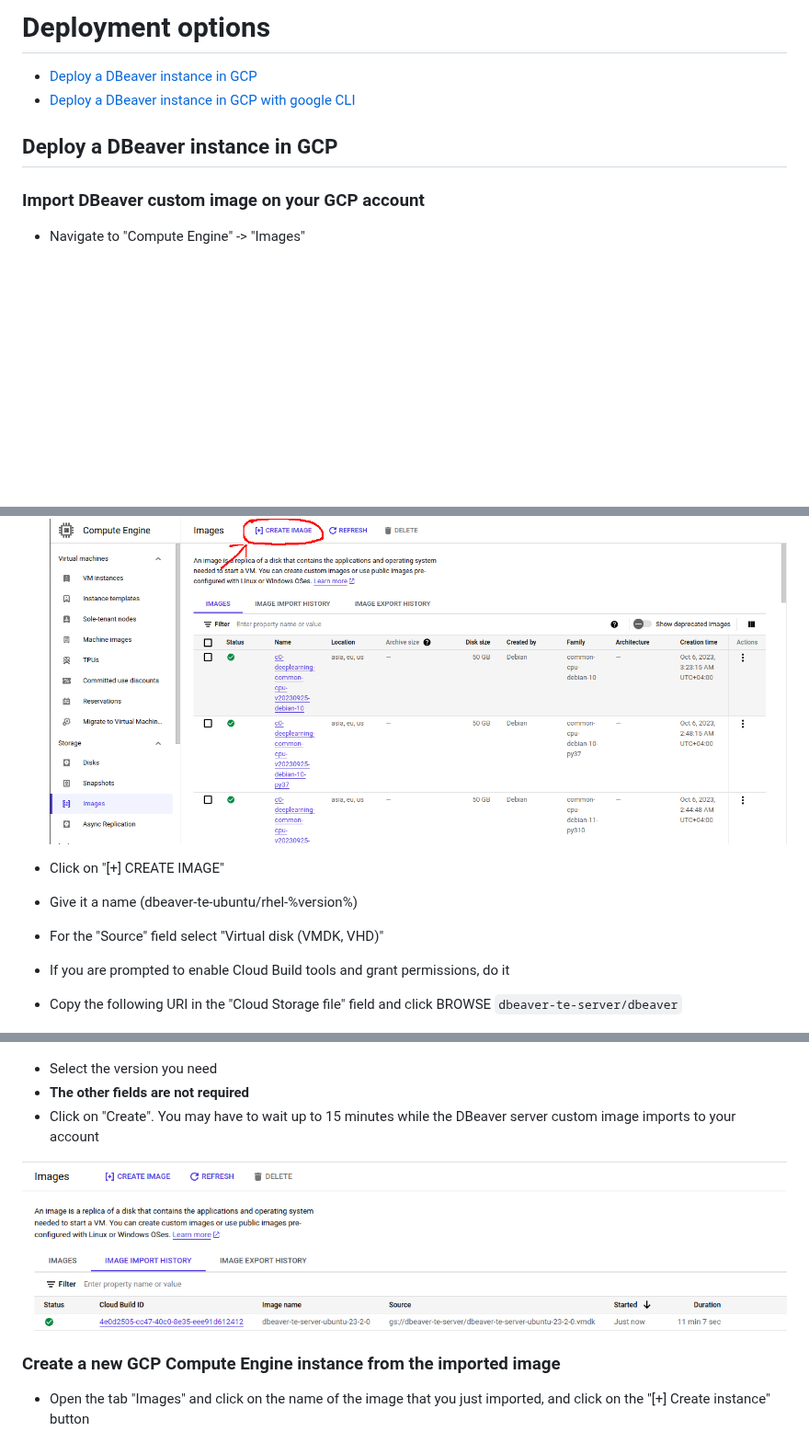
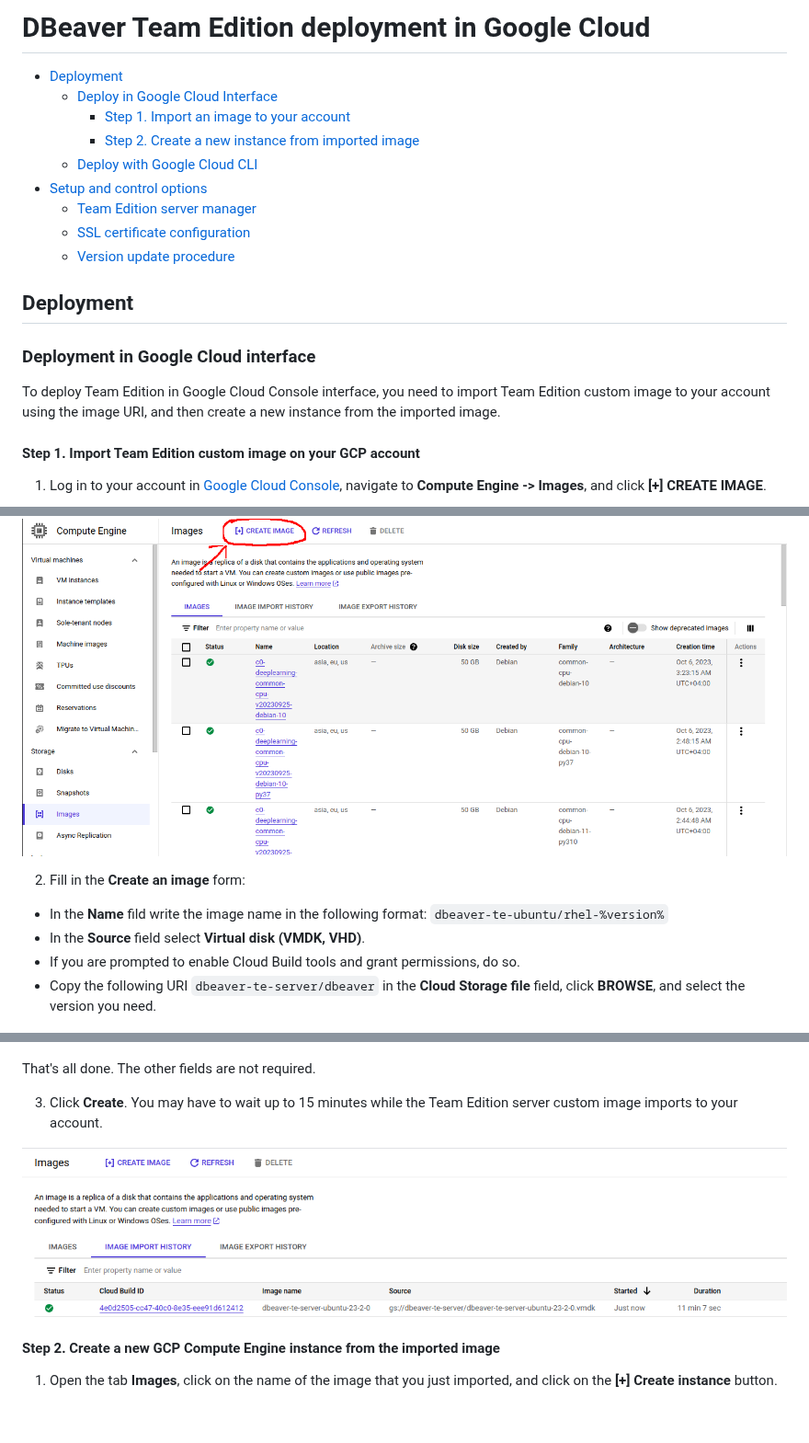
Before and after one commit to dbeaver/team-edition-deploy, a Markdown page: GCP/README.md, 3 parts joined by grey strips. Shown at 92% size. Rendered like a GitHub page; blank space fills up the shorter version.

```diff
--- a/GCP/README.md
+++ b/GCP/README.md
@@ -1,36 +1,47 @@
-# Deployment options
+# DBeaver Team Edition deployment in Google Cloud
 
-- [Deploy a DBeaver instance in GCP](#deploy-a-dbeaver-instance-in-gcp)
-- [Deploy a DBeaver instance in GCP with google CLI](#deploy-a-dbeaver-instance-in-gcp-with-google-cli)
+- [Deployment](#deployment)
+  - [Deploy in Google Cloud Interface](#deployment-in-google-cloud-interface)
+    - [Step 1. Import an image to your account](#step-1-import-team-edition-custom-image-on-your-gcp-account)
+    - [Step 2. Create a new instance from imported image](#step-2-create-a-new-gcp-compute-engine-instance-from-the-imported-image)
+  - [Deploy with Google Cloud CLI](#deployment-with-google-cloud-cli)
+- [Setup and control options](#setup-and-control-options)
+  - [Team Edition server manager](#team-edition-server-manager)
+  - [SSL certificate configuration](#ssl-certificate-configuration)
+  - [Version update procedure](#version-update-procedure)
 
+## Deployment
 
-## Deploy a DBeaver instance in GCP
+### Deployment in Google Cloud interface
 
-### Import DBeaver custom image on your GCP account
+To deploy Team Edition in Google Cloud Console interface, you need to import Team Edition custom image to your account using the image URI, and then create a new instance from the imported image.
 
-- Navigate to "Compute Engine" -> "Images"
+#### Step 1. Import Team Edition custom image on your GCP account
+
+1. Log in to your account in [Google Cloud Console](https://console.cloud.google.com/), navigate to **Compute Engine -> Images**, and click **[+] CREATE IMAGE**.
+
 ![Alt text](<image1.png>)
 
-- Click on "[+] CREATE IMAGE"
-- Give it a name (dbeaver-te-ubuntu/rhel-%version%)
-- For the "Source" field select "Virtual disk (VMDK, VHD)"
-- If you are prompted to enable Cloud Build tools and grant permissions, do it
-- Copy the following URI in the "Cloud Storage file" field and click BROWSE
-`dbeaver-te-server/dbeaver`
+2. Fill in the **Create an image** form:
+
+- In the **Name** fild write the image name in the following format: `dbeaver-te-ubuntu/rhel-%version%`
+- In the **Source** field select **Virtual disk (VMDK, VHD)**.
+- If you are prompted to enable Cloud Build tools and grant permissions, do so.
+- Copy the following URI `dbeaver-te-server/dbeaver` in the **Cloud Storage file** field, click **BROWSE**, and select the version you need.
 
 ![Alt text](image2.png)
 
 
-- Select the version you need
-- **The other fields are not required**
-- Click on "Create". You may have to wait up to 15 minutes while the DBeaver server custom image imports to your account
+That's all done. The other fields are not required.
+
+3. Click **Create**. You may have to wait up to 15 minutes while the Team Edition server custom image imports to your account.
 
 ![Alt text](image3.png)
 
 
-### Create a new GCP Compute Engine instance from the imported image
+#### Step 2. Create a new GCP Compute Engine instance from the imported image
 
-- Open the tab "Images" and click on the name of the image that you just imported, and click on the "[+] Create instance" button
+1. Open the tab **Images**, click on the name of the image that you just imported, and click on the **[+] Create instance** button.
 
 ![Alt text](image4.png)
 
```
Also changed, not shown: other parts of GCP/README.md (+31 -27 lines).
